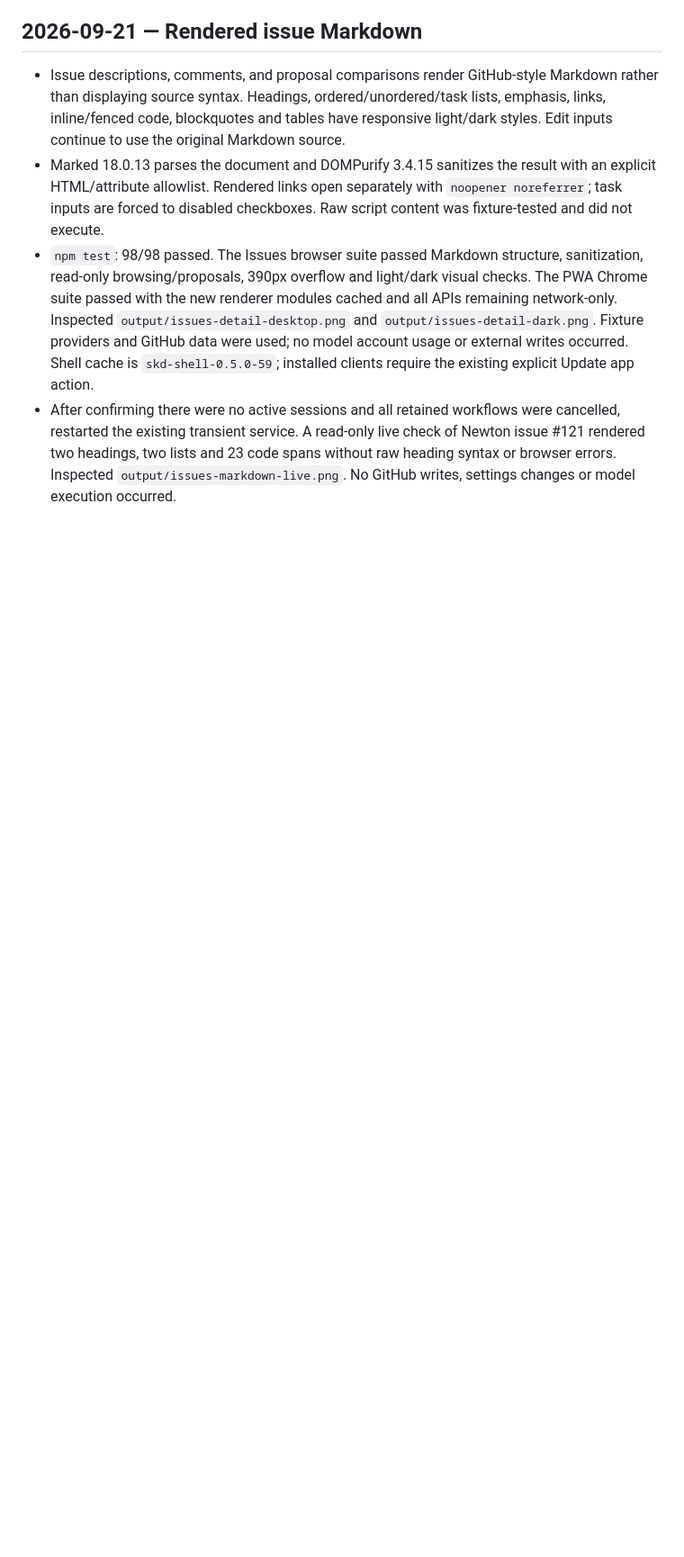
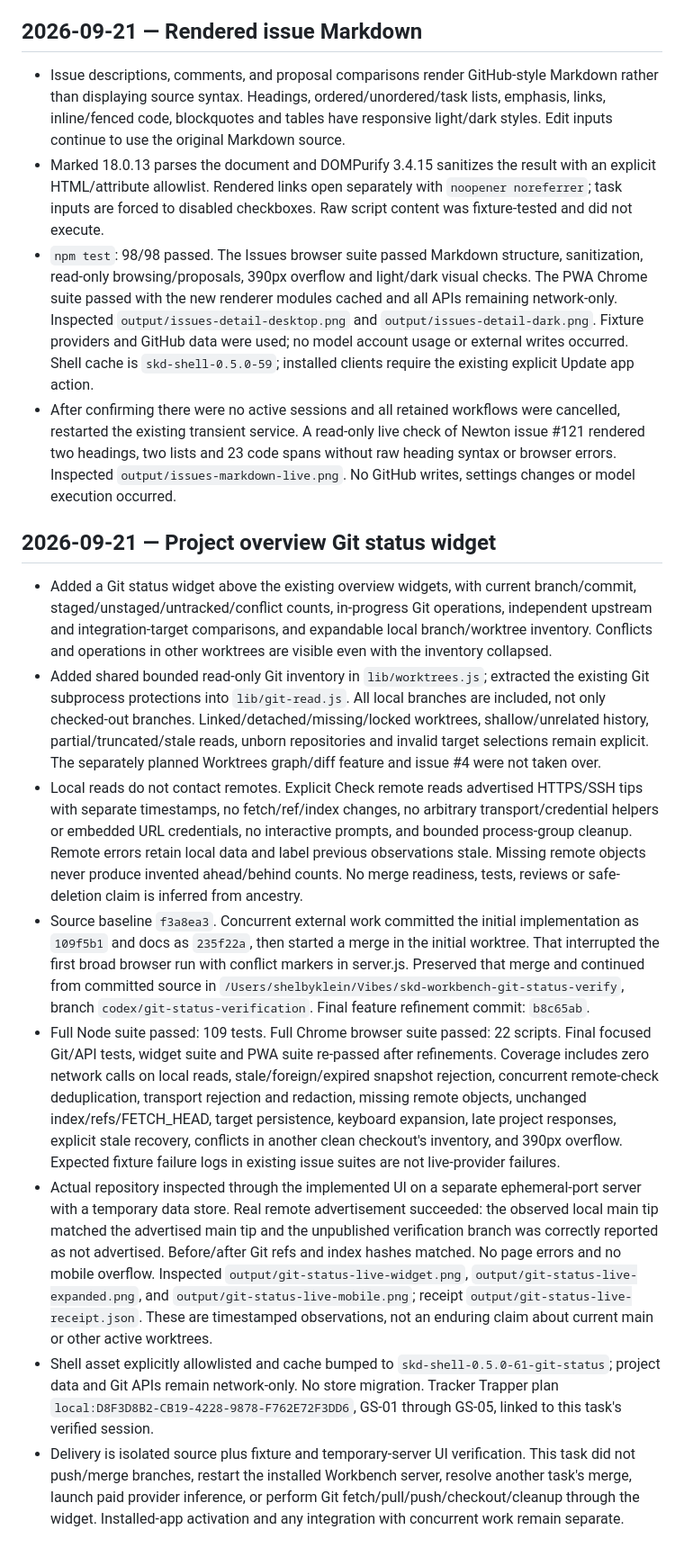
Before and after one commit to shelbyklein/skd-workbench, a Markdown page: VALIDATION.md, the part around the change. Shown at 90% size. GitHub-like rendering; blank space fills up the shorter version.

Commit message:
Record Git status widget validation and isolated delivery

```diff
--- a/VALIDATION.md
+++ b/VALIDATION.md
@@ -739,3 +739,14 @@ delivery to the launch adapter. No real inference or GitHub write was performed.
 - Marked 18.0.13 parses the document and DOMPurify 3.4.15 sanitizes the result with an explicit HTML/attribute allowlist. Rendered links open separately with `noopener noreferrer`; task inputs are forced to disabled checkboxes. Raw script content was fixture-tested and did not execute.
 - `npm test`: 98/98 passed. The Issues browser suite passed Markdown structure, sanitization, read-only browsing/proposals, 390px overflow and light/dark visual checks. The PWA Chrome suite passed with the new renderer modules cached and all APIs remaining network-only. Inspected `output/issues-detail-desktop.png` and `output/issues-detail-dark.png`. Fixture providers and GitHub data were used; no model account usage or external writes occurred. Shell cache is `skd-shell-0.5.0-59`; installed clients require the existing explicit Update app action.
 - After confirming there were no active sessions and all retained workflows were cancelled, restarted the existing transient service. A read-only live check of Newton issue #121 rendered two headings, two lists and 23 code spans without raw heading syntax or browser errors. Inspected `output/issues-markdown-live.png`. No GitHub writes, settings changes or model execution occurred.
+
+## 2026-09-21 — Project overview Git status widget
+
+- Added a Git status widget above the existing overview widgets, with current branch/commit, staged/unstaged/untracked/conflict counts, in-progress Git operations, independent upstream and integration-target comparisons, and expandable local branch/worktree inventory. Conflicts and operations in other worktrees are visible even with the inventory collapsed.
+- Added shared bounded read-only Git inventory in `lib/worktrees.js`; extracted the existing Git subprocess protections into `lib/git-read.js`. All local branches are included, not only checked-out branches. Linked/detached/missing/locked worktrees, shallow/unrelated history, partial/truncated/stale reads, unborn repositories and invalid target selections remain explicit. The separately planned Worktrees graph/diff feature and issue #4 were not taken over.
+- Local reads do not contact remotes. Explicit Check remote reads advertised HTTPS/SSH tips with separate timestamps, no fetch/ref/index changes, no arbitrary transport/credential helpers or embedded URL credentials, no interactive prompts, and bounded process-group cleanup. Remote errors retain local data and label previous observations stale. Missing remote objects never produce invented ahead/behind counts. No merge readiness, tests, reviews or safe-deletion claim is inferred from ancestry.
+- Source baseline `f3a8ea3`. Concurrent external work committed the initial implementation as `109f5b1` and docs as `235f22a`, then started a merge in the initial worktree. That interrupted the first broad browser run with conflict markers in server.js. Preserved that merge and continued from committed source in `/Users/shelbyklein/Vibes/skd-workbench-git-status-verify`, branch `codex/git-status-verification`. Final feature refinement commit: `b8c65ab`.
+- Full Node suite passed: 109 tests. Full Chrome browser suite passed: 22 scripts. Final focused Git/API tests, widget suite and PWA suite re-passed after refinements. Coverage includes zero network calls on local reads, stale/foreign/expired snapshot rejection, concurrent remote-check deduplication, transport rejection and redaction, missing remote objects, unchanged index/refs/FETCH_HEAD, target persistence, keyboard expansion, late project responses, explicit stale recovery, conflicts in another clean checkout's inventory, and 390px overflow. Expected fixture failure logs in existing issue suites are not live-provider failures.
+- Actual repository inspected through the implemented UI on a separate ephemeral-port server with a temporary data store. Real remote advertisement succeeded: the observed local main tip matched the advertised main tip and the unpublished verification branch was correctly reported as not advertised. Before/after Git refs and index hashes matched. No page errors and no mobile overflow. Inspected `output/git-status-live-widget.png`, `output/git-status-live-expanded.png`, and `output/git-status-live-mobile.png`; receipt `output/git-status-live-receipt.json`. These are timestamped observations, not an enduring claim about current main or other active worktrees.
+- Shell asset explicitly allowlisted and cache bumped to `skd-shell-0.5.0-61-git-status`; project data and Git APIs remain network-only. No store migration. Tracker Trapper plan `local:D8F3D8B2-CB19-4228-9878-F762E72F3DD6`, GS-01 through GS-05, linked to this task's verified session.
+- Delivery is isolated source plus fixture and temporary-server UI verification. This task did not push/merge branches, restart the installed Workbench server, resolve another task's merge, launch paid provider inference, or perform Git fetch/pull/push/checkout/cleanup through the widget. Installed-app activation and any integration with concurrent work remain separate.
```
